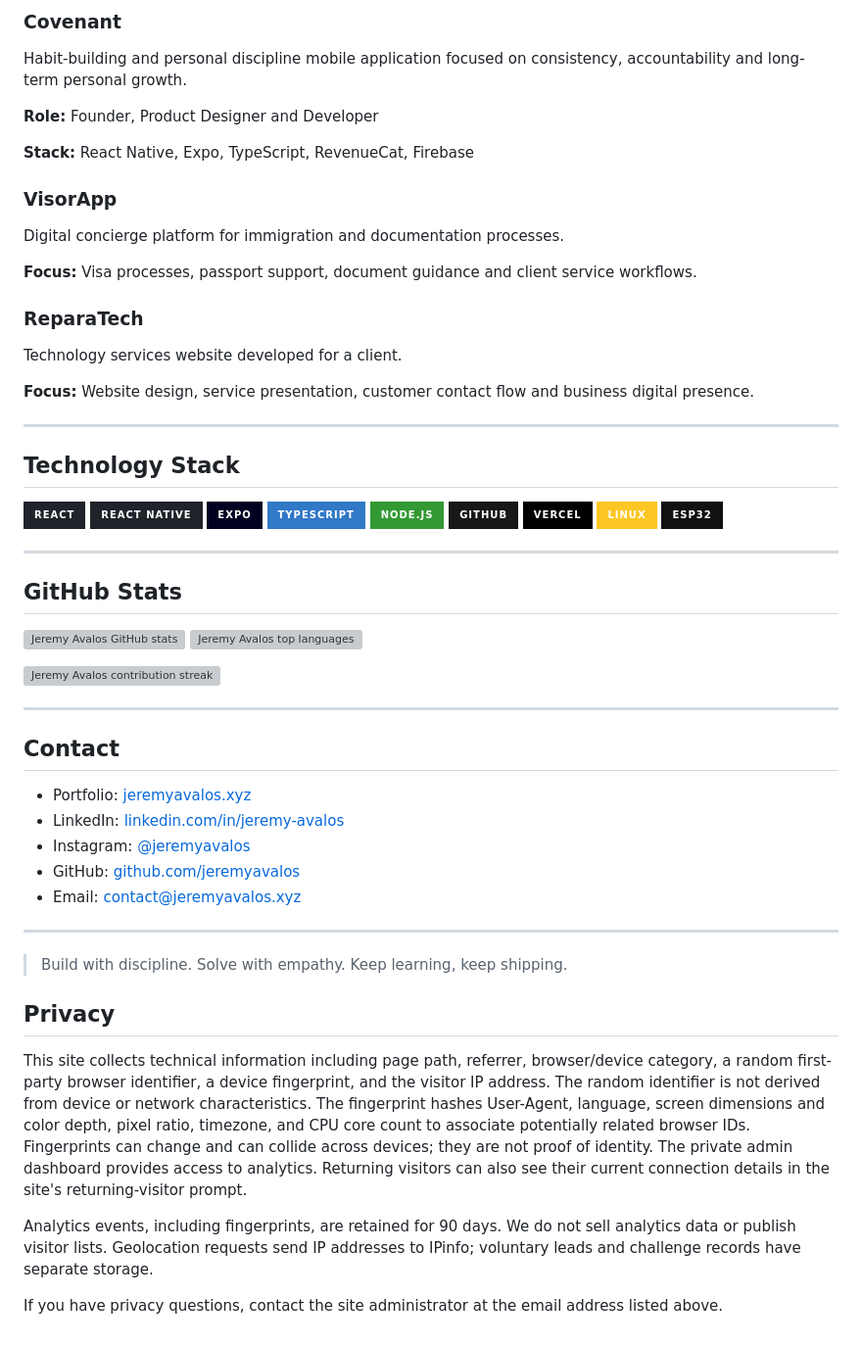
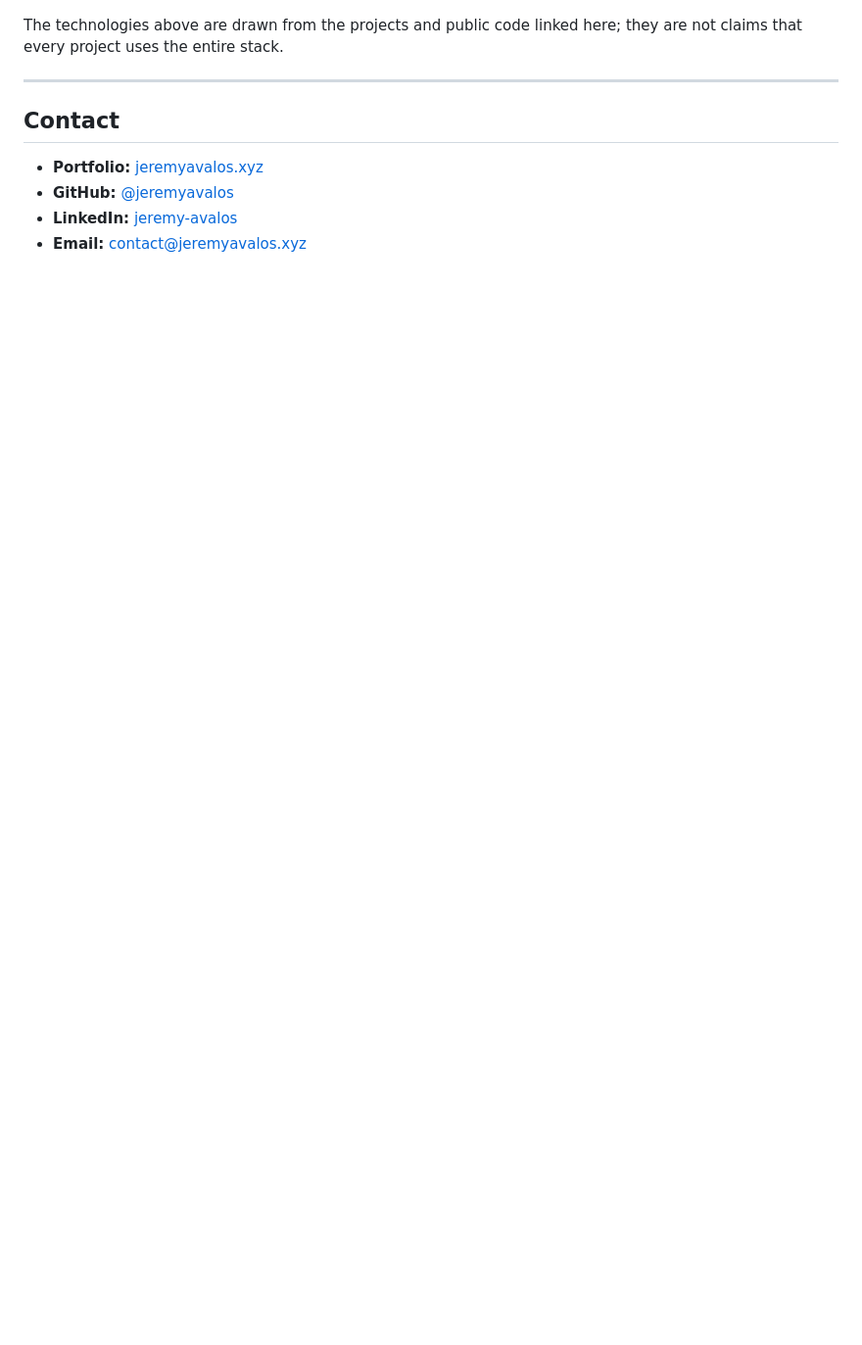
Before and after one commit to jeremyavalos/jeremyavalos, a Markdown page: README.md, the part around one of its changes. Shown at 98% size. Drawn GitHub-style; badges without logos; blank space fills up the shorter version; grey boxes are pictures that could not be loaded.

Commit message:
docs: refresh GitHub profile README
Co-authored-by: Copilot <223556219+Copilot@users.noreply.github.com>

```diff
--- a/README.md
+++ b/README.md
@@ -91,70 +74,10 @@ Luxury yacht reservation platform connecting a mobile-first customer experience
-### Covenant
-
-Habit-building and personal discipline mobile application focused on consistency, accountability and long-term personal growth.
-
-**Role:** Founder, Product Designer and Developer
-
-**Stack:** React Native, Expo, TypeScript, RevenueCat, Firebase
-
-### VisorApp
-
-Digital concierge platform for immigration and documentation processes.
-
-**Focus:** Visa processes, passport support, document guidance and client service workflows.
-
-### ReparaTech
-
-Technology services website developed for a client.
-
-**Focus:** Website design, service presentation, customer contact flow and business digital presence.
-
----
-
-## Technology Stack
-
-<p align="left">
-  <img src="https://img.shields.io/badge/React-20232A?style=for-the-badge&logo=react&logoColor=61DAFB" alt="React" />
-  <img src="https://img.shields.io/badge/React_Native-20232A?style=for-the-badge&logo=react&logoColor=61DAFB" alt="React Native" />
-  <img src="https://img.shields.io/badge/Expo-000020?style=for-the-badge&logo=expo&logoColor=white" alt="Expo" />
-  <img src="https://img.shields.io/badge/TypeScript-3178C6?style=for-the-badge&logo=typescript&logoColor=white" alt="TypeScript" />
-  <img src="https://img.shields.io/badge/Node.js-339933?style=for-the-badge&logo=nodedotjs&logoColor=white" alt="Node.js" />
-  <img src="https://img.shields.io/badge/GitHub-181717?style=for-the-badge&logo=github&logoColor=white" alt="GitHub" />
-  <img src="https://img.shields.io/badge/Vercel-000000?style=for-the-badge&logo=vercel&logoColor=white" alt="Vercel" />
-  <img src="https://img.shields.io/badge/Linux-FCC624?style=for-the-badge&logo=linux&logoColor=111111" alt="Linux" />
-  <img src="https://img.shields.io/badge/ESP32-111111?style=for-the-badge&logo=espressif&logoColor=white" alt="ESP32" />
-</p>
-
----
-
-## GitHub Stats
-
-<p align="left">
-  <img height="170" src="https://github-readme-stats.vercel.app/api?username=jeremyavalos&show_icons=true&theme=dark&hide_border=true&bg_color=0D1117&title_color=D9B76F&icon_color=D9B76F&text_color=F4F0E8" alt="Jeremy Avalos GitHub stats" />
-  <img height="170" src="https://github-readme-stats.vercel.app/api/top-langs/?username=jeremyavalos&layout=compact&theme=dark&hide_border=true&bg_color=0D1117&title_color=D9B76F&text_color=F4F0E8" alt="Jeremy Avalos top languages" />
-</p>
-
-<p align="left">
-  <img src="https://streak-stats.demolab.com?user=jeremyavalos&theme=dark&hide_border=true&background=0D1117&ring=D9B76F&fire=D9B76F&currStreakLabel=D9B76F" alt="Jeremy Avalos contribution streak" />
-</p>
+The technologies above are drawn from the projects and public code linked here; they are not claims that every project uses the entire stack.
 
 ---
 
 ## Contact
 
-- Portfolio: [jeremyavalos.xyz](https://jeremyavalos.xyz)
-- LinkedIn: [linkedin.com/in/jeremy-avalos](https://www.linkedin.com/in/jeremy-avalos/)
-- Instagram: [@jeremyavalos](https://instagram.com/jeremyavalos)
-- GitHub: [github.com/jeremyavalos](https://github.com/jeremyavalos)
-- Email: [contact@jeremyavalos.xyz](mailto:contact@jeremyavalos.xyz)
-
----
-
-> Build with discipline. Solve with empathy. Keep learning, keep shipping.
-
-## Privacy
-
-This site collects technical information including page path, referrer, browser/device category, a random first-party browser identifier, a device fingerprint, and the visitor IP address. The random identifier is not derived from device or network characteristics. The fingerprint hashes User-Agent, language, screen dimensions and color depth, pixel ratio, timezone, and CPU core count to associate potentially related browser IDs. Fingerprints can change and can collide across devices; they are not proof of identity. The private admin dashboard provides access to analytics. Returning visitors can also see their current connection details in the site's returning-visitor prompt.
-
-Analytics events, including fingerprints, are retained for 90 days. We do not sell analytics data or publish visitor lists. Geolocation requests send IP addresses to IPinfo; voluntary leads and challenge records have separate storage.
-
-If you have privacy questions, contact the site administrator at the email address listed above.
+- **Portfolio:** [jeremyavalos.xyz](https://jeremyavalos.xyz)
+- **GitHub:** [@jeremyavalos](https://github.com/jeremyavalos)
+- **LinkedIn:** [jeremy-avalos](https://www.linkedin.com/in/jeremy-avalos/)
+- **Email:** [contact@jeremyavalos.xyz](mailto:contact@jeremyavalos.xyz)
```
Also changed, not shown: other parts of README.md (+59 -76 lines).
